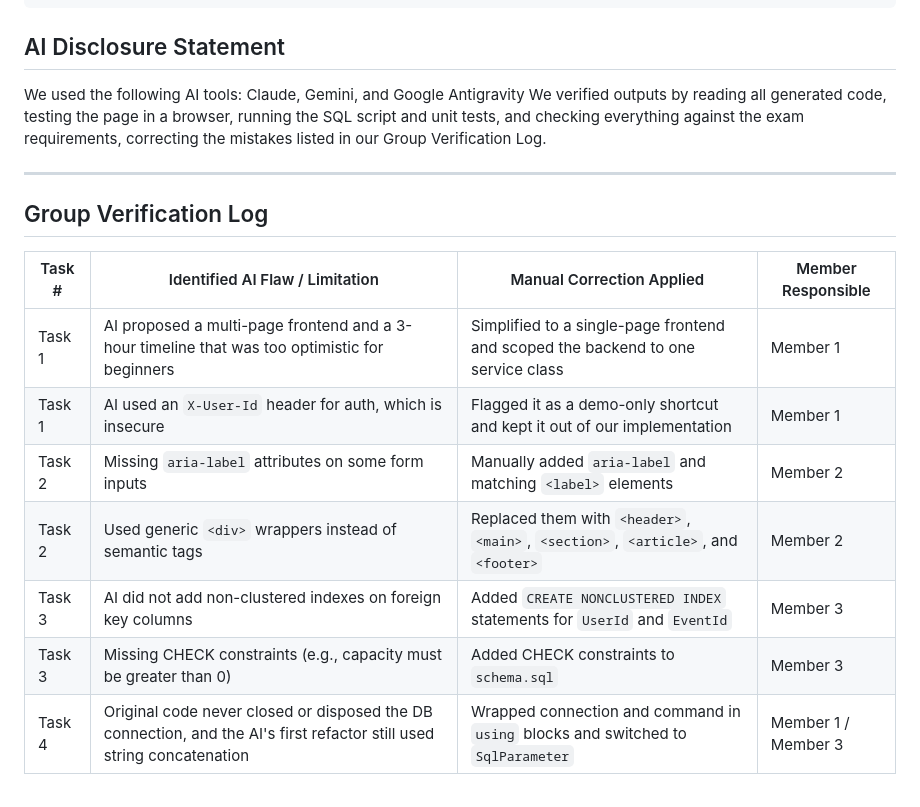
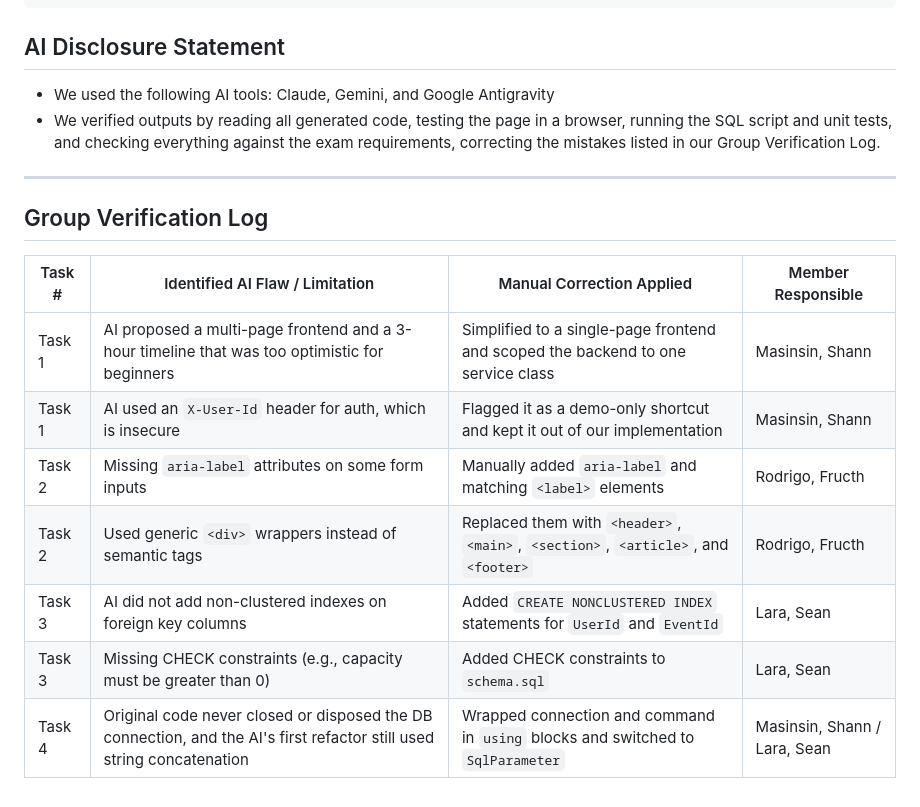
Before and after one commit to skbm21/campus-event-management-system, a Markdown page: SUBMISSION.md, the part around the change. GitHub-like rendering.

```diff
--- a/SUBMISSION.md
+++ b/SUBMISSION.md
@@ -324,8 +324,8 @@ return cmd.ExecuteScalar().ToString();]
 
 ## AI Disclosure Statement
 
-We used the following AI tools: Claude, Gemini, and Google Antigravity
-We verified outputs by reading all generated code, testing the page in a browser,
+- We used the following AI tools: Claude, Gemini, and Google Antigravity
+- We verified outputs by reading all generated code, testing the page in a browser,
 running the SQL script and unit tests, and checking everything against the exam requirements,
 correcting the mistakes listed in our Group Verification Log.
 
@@ -336,10 +336,10 @@ correcting the mistakes listed in our Group Verification Log.
 
 | Task # | Identified AI Flaw / Limitation | Manual Correction Applied | Member Responsible |
 |--------|---------------------------------|---------------------------|--------------------|
-| Task 1 | AI proposed a multi-page frontend and a 3-hour timeline that was too optimistic for beginners | Simplified to a single-page frontend and scoped the backend to one service class                        | Member 1            |
-| Task 1 | AI used an `X-User-Id` header for auth, which is insecure | Flagged it as a demo-only shortcut and kept it out of our implementation                                                                    | Member 1            |
-| Task 2 | Missing `aria-label` attributes on some form inputs | Manually added `aria-label` and matching `<label>` elements                                                                                       | Member 2            |
-| Task 2 | Used generic `<div>` wrappers instead of semantic tags | Replaced them with `<header>`, `<main>`, `<section>`, `<article>`, and `<footer>`                                                              | Member 2            |
-| Task 3 | AI did not add non-clustered indexes on foreign key columns | Added `CREATE NONCLUSTERED INDEX` statements for `UserId` and `EventId`                                                                   | Member 3            |
-| Task 3 | Missing CHECK constraints (e.g., capacity must be greater than 0) | Added CHECK constraints to `schema.sql`                                                                                             | Member 3            |
-| Task 4 | Original code never closed or disposed the DB connection, and the AI's first refactor still used string concatenation | Wrapped connection and command in `using` blocks and switched to `SqlParameter` | Member 1 / Member 3 |
+| Task 1 | AI proposed a multi-page frontend and a 3-hour timeline that was too optimistic for beginners | Simplified to a single-page frontend and scoped the backend to one service class                        | Masinsin, Shann     |
+| Task 1 | AI used an `X-User-Id` header for auth, which is insecure | Flagged it as a demo-only shortcut and kept it out of our implementation                                                                    | Masinsin, Shann     |
+| Task 2 | Missing `aria-label` attributes on some form inputs | Manually added `aria-label` and matching `<label>` elements                                                                                       | Rodrigo, Fructh     |
+| Task 2 | Used generic `<div>` wrappers instead of semantic tags | Replaced them with `<header>`, `<main>`, `<section>`, `<article>`, and `<footer>`                                                              | Rodrigo, Fructh     |
+| Task 3 | AI did not add non-clustered indexes on foreign key columns | Added `CREATE NONCLUSTERED INDEX` statements for `UserId` and `EventId`                                                                   | Lara, Sean          |
+| Task 3 | Missing CHECK constraints (e.g., capacity must be greater than 0) | Added CHECK constraints to `schema.sql`                                                                                             | Lara, Sean          |
+| Task 4 | Original code never closed or disposed the DB connection, and the AI's first refactor still used string concatenation | Wrapped connection and command in `using` blocks and switched to `SqlParameter` | Masinsin, Shann   / Lara, Sean |
```
